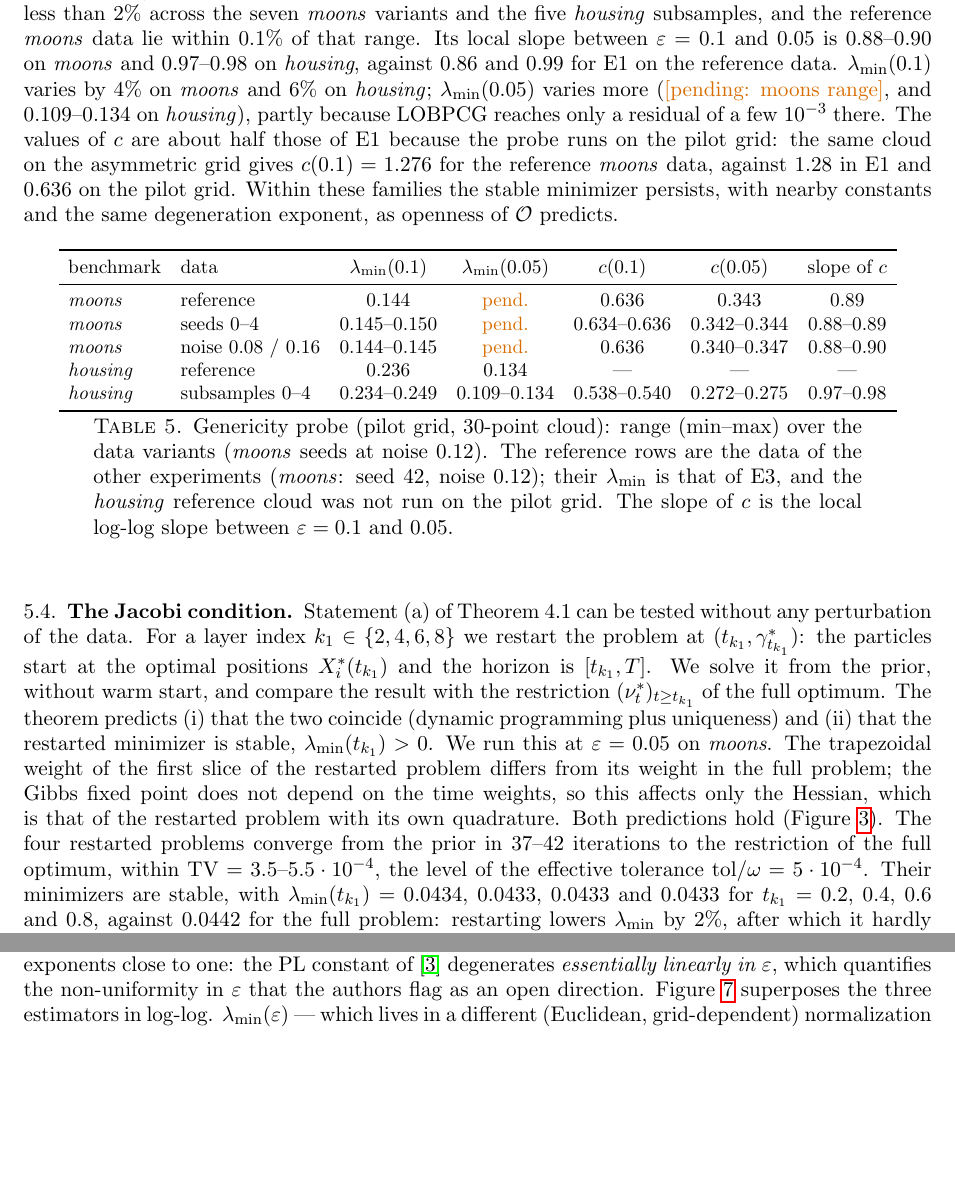
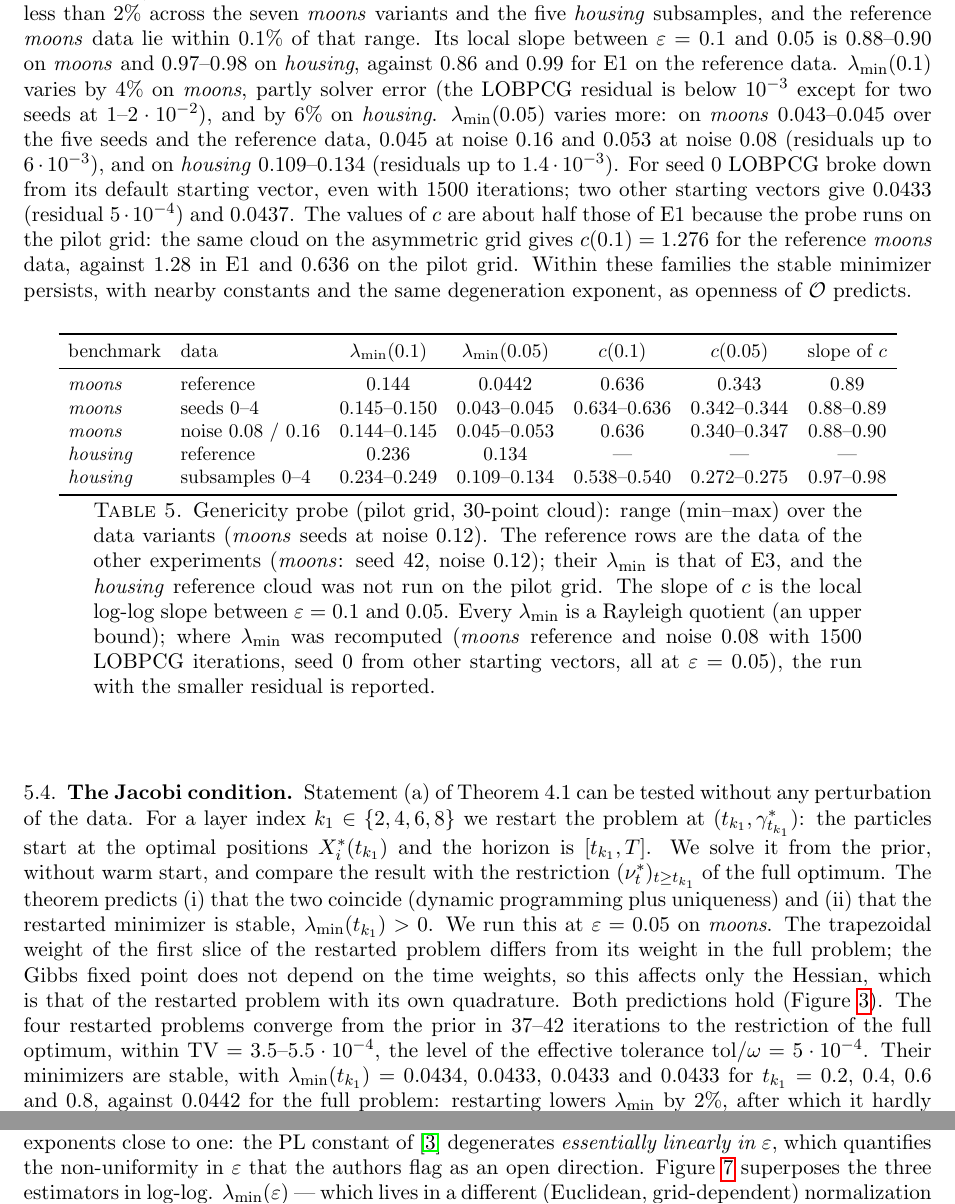
Before and after one commit to dantor03/mfnode-pl-verification, a LaTeX paper (paper/main.tex): two parts of pages 11 and 15 of 19, joined at a grey line, cut so that both start at the same text, the shorter picture padded with empty space. Compiled offline with pdfLaTeX.

Commit message:
Preprint complete: fill the last genericity cells and rebuild the PDF
lambda_min(0.05) on the moons variants: reference 0.0442, seeds 0-4
0.043-0.045 (seed 0 recomputed from two other LOBPCG starting vectors,
0.0433 with residual 5e-4), noise 0.08/0.16 0.045-0.053.
13_genericity.py --relam takes --seed for the LOBPCG starting vector.

```diff
--- a/paper/main.tex
+++ b/paper/main.tex
@@ -860,9 +860,15 @@ than $2\%$ across the seven \emph{moons} variants and the five
 $0.1\%$ of that range.  Its local slope between $\eps=0.1$ and $0.05$ is $0.88$--$0.90$
 on \emph{moons} and $0.97$--$0.98$ on \emph{housing}, against $0.86$ and
 $0.99$ for E1 on the reference data.  $\lambda_{\min}(0.1)$ varies by $4\%$
-on \emph{moons} and $6\%$ on \emph{housing}; $\lambda_{\min}(0.05)$ varies
-more (\pending{moons range}, and $0.109$--$0.134$ on \emph{housing}), partly
-because LOBPCG reaches only a residual of a few $10^{-3}$ there.  The values
+on \emph{moons}, partly solver error (the LOBPCG residual is below
+$10^{-3}$ except for two seeds at $1$--$2\cdot10^{-2}$), and by $6\%$ on
+\emph{housing}.  $\lambda_{\min}(0.05)$ varies more: on \emph{moons}
+$0.043$--$0.045$ over the five seeds and the reference data, $0.045$ at
+noise $0.16$ and $0.053$ at noise $0.08$ (residuals up to
+$6\cdot10^{-3}$), and on \emph{housing} $0.109$--$0.134$ (residuals up to
+$1.4\cdot10^{-3}$).  For seed $0$ LOBPCG broke down from its default
+starting vector, even with $1500$ iterations; two other starting vectors
+give $0.0433$ (residual $5\cdot10^{-4}$) and $0.0437$.  The values
 of $c$ are about half those of E1 because the probe runs on the pilot grid:
 the same cloud on the asymmetric grid gives $c(0.1)=1.276$ for the reference
 \emph{moons} data, against $1.28$ in E1 and $0.636$ on the pilot grid.
@@ -876,9 +882,9 @@ and the same degeneration exponent, as openness of $\cO$ predicts.
 benchmark & data & $\lambda_{\min}(0.1)$ & $\lambda_{\min}(0.05)$ &
 $c(0.1)$ & $c(0.05)$ & slope of $c$\\
 \midrule
-\emph{moons}   & reference & $0.144$ & \pend & $0.636$ & $0.343$ & $0.89$\\
-\emph{moons}   & seeds $0$--$4$ & $0.145$--$0.150$ & \pend & $0.634$--$0.636$ & $0.342$--$0.344$ & $0.88$--$0.89$\\
-\emph{moons}   & noise $0.08$ / $0.16$       & $0.144$--$0.145$ & \pend & $0.636$ & $0.340$--$0.347$ & $0.88$--$0.90$\\
+\emph{moons}   & reference & $0.144$ & $0.0442$ & $0.636$ & $0.343$ & $0.89$\\
+\emph{moons}   & seeds $0$--$4$ & $0.145$--$0.150$ & $0.043$--$0.045$ & $0.634$--$0.636$ & $0.342$--$0.344$ & $0.88$--$0.89$\\
+\emph{moons}   & noise $0.08$ / $0.16$       & $0.144$--$0.145$ & $0.045$--$0.053$ & $0.636$ & $0.340$--$0.347$ & $0.88$--$0.90$\\
 \emph{housing} & reference                    & $0.236$ & $0.134$ & --- & --- & ---\\
 \emph{housing} & subsamples $0$--$4$          & $0.234$--$0.249$ & $0.109$--$0.134$ & $0.538$--$0.540$ & $0.272$--$0.275$ & $0.97$--$0.98$\\
 \bottomrule
@@ -889,7 +895,11 @@ over the data variants (\emph{moons} seeds at noise $0.12$).  The
 reference rows are the data of the other experiments (\emph{moons}: seed
 $42$, noise $0.12$); their $\lambda_{\min}$ is that of E3, and the \emph{housing}
 reference cloud was not run on the pilot grid.  The slope of $c$ is the
-local log-log slope between $\eps=0.1$ and $0.05$.}
+local log-log slope between $\eps=0.1$ and $0.05$.  Every $\lambda_{\min}$ is
+a Rayleigh quotient (an upper bound); where $\lambda_{\min}$ was
+recomputed (\emph{moons} reference and noise $0.08$ with $1500$ LOBPCG
+iterations, seed $0$ from other starting vectors, all at $\eps=0.05$), the
+run with the smaller residual is reported.}
 \label{tab:genericity}
 \end{table}
 
```
Also changed, not shown: ROADMAP.md (+1 -1 lines), paper/main.pdf, 7 other files.
